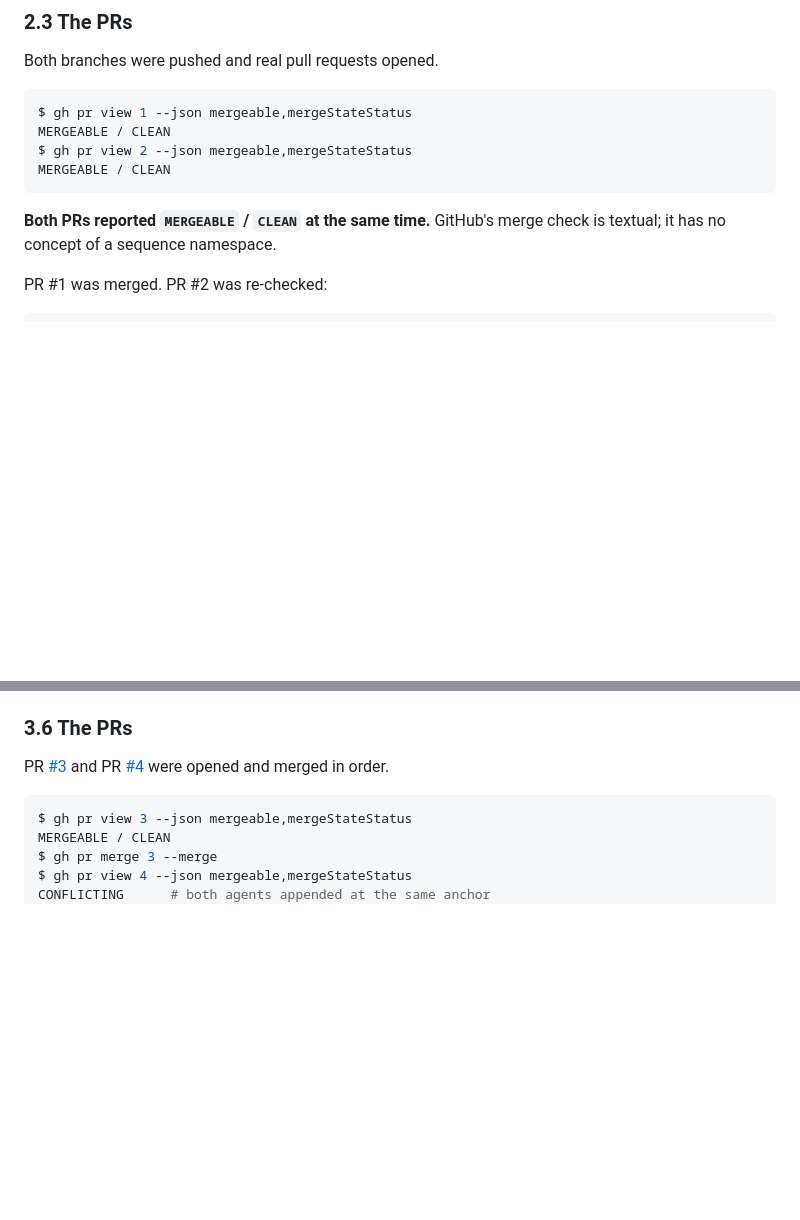
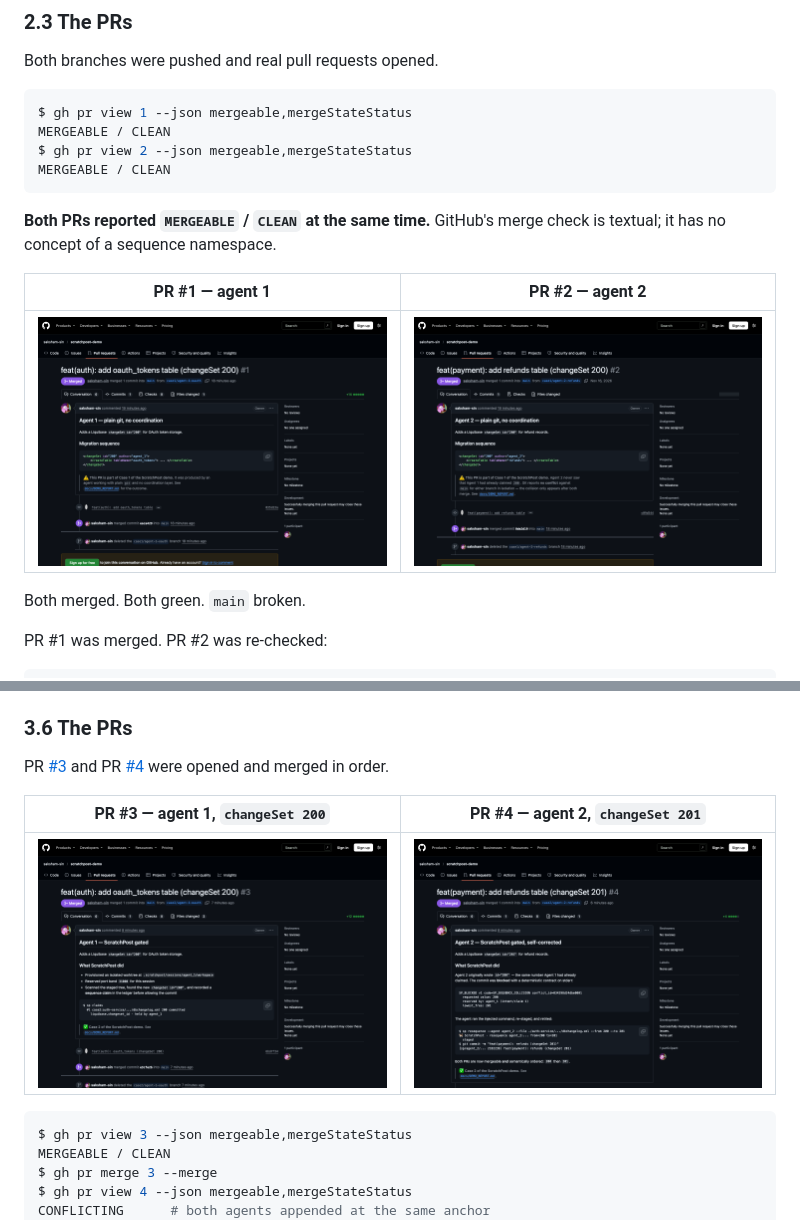
Before and after one commit to saksham-sin/scratchpost-demo, a Markdown page: docs/DEMO_REPORT.md, 2 parts joined by grey strips. GitHub-like rendering; pictures changed too: docs/screenshots/case1-pr1.png (added), docs/screenshots/case1-pr2.png (added), docs/screenshots/case2-pr3.png (added); blank space fills up the shorter version.

Commit message:
docs: add GitHub PR screenshots for both cases

````diff
--- a/docs/DEMO_REPORT.md
+++ b/docs/DEMO_REPORT.md
@@ -119,6 +119,12 @@ MERGEABLE / CLEAN
 
 **Both PRs reported `MERGEABLE` / `CLEAN` at the same time.** GitHub's merge
 check is textual; it has no concept of a sequence namespace.
+
+| PR #1 — agent 1 | PR #2 — agent 2 |
+|---|---|
+| ![PR 1](screenshots/case1-pr1.png) | ![PR 2](screenshots/case1-pr2.png) |
+
+Both merged. Both green. `main` broken.
 
 PR #1 was merged. PR #2 was re-checked:
 
@@ -264,6 +270,10 @@ PR [#3](https://github.com/saksham-sin/scratchpost-demo/pull/3) and
 PR [#4](https://github.com/saksham-sin/scratchpost-demo/pull/4) were opened and
 merged in order.
 
+| PR #3 — agent 1, `changeSet 200` | PR #4 — agent 2, `changeSet 201` |
+|---|---|
+| ![PR 3](screenshots/case2-pr3.png) | ![PR 4](screenshots/case2-pr4.png) |
+
 ```console
 $ gh pr view 3 --json mergeable,mergeStateStatus
 MERGEABLE / CLEAN
````
